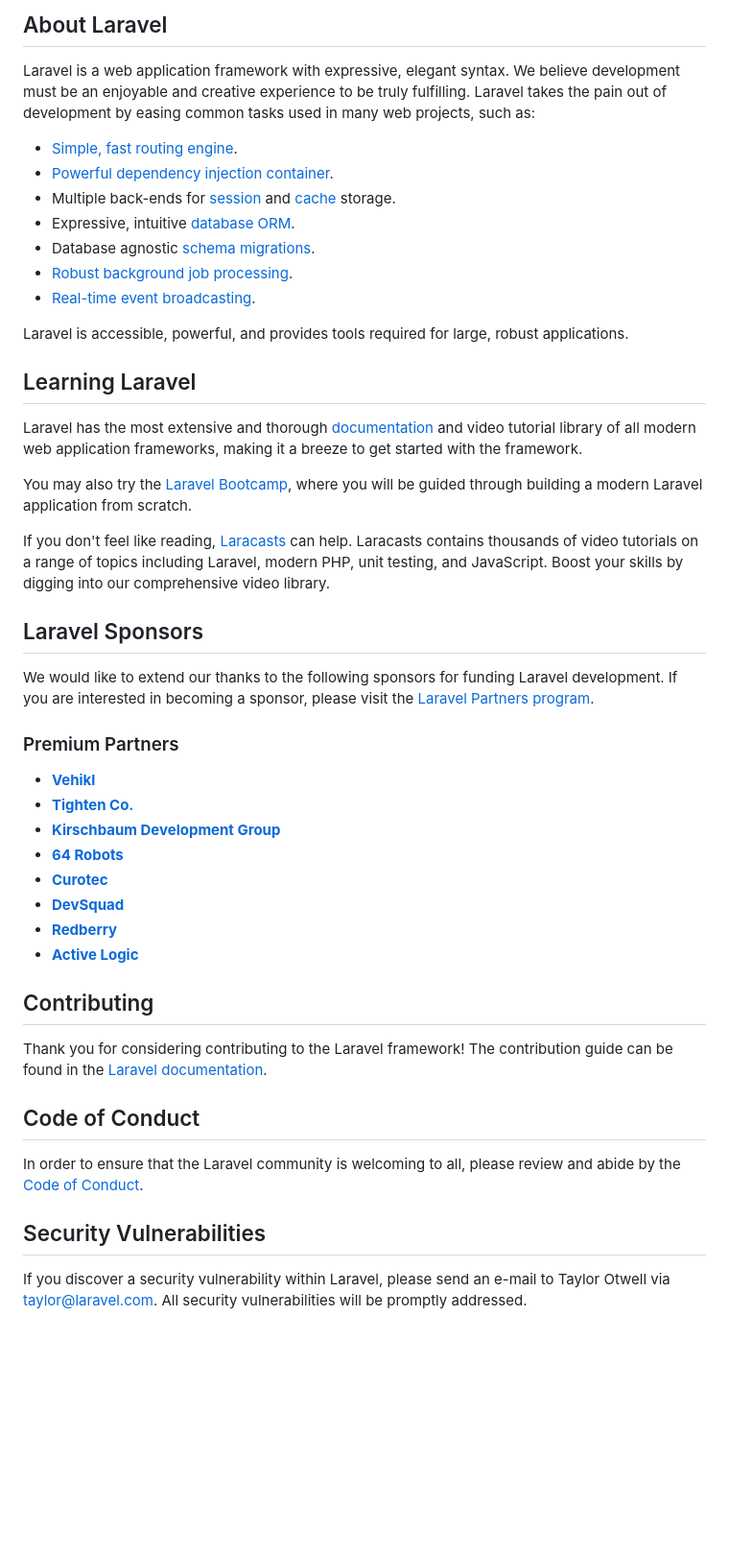
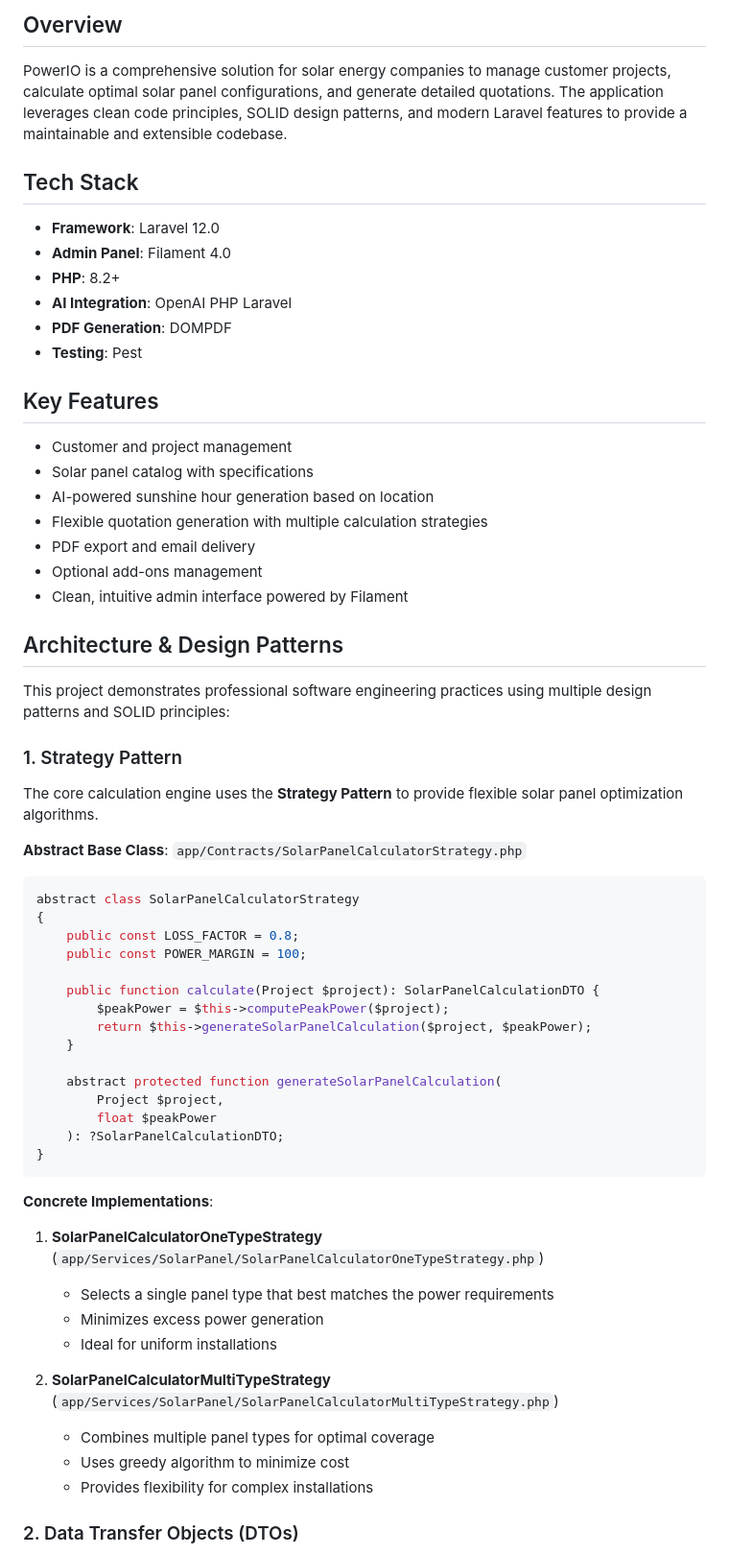
Before and after one commit to AntsaC/powerio-app, a Markdown page: README.md, the part around one of its changes. Shown at 96% size. Drawn GitHub-style; blank space fills up the shorter version.

Commit message:
Add : readme

````diff
--- a/README.md
+++ b/README.md
@@ -9,50 +4,66 @@
 
-## About Laravel
+## Overview
 
-Laravel is a web application framework with expressive, elegant syntax. We believe development must be an enjoyable and creative experience to be truly fulfilling. Laravel takes the pain out of development by easing common tasks used in many web projects, such as:
+PowerIO is a comprehensive solution for solar energy companies to manage customer projects, calculate optimal solar panel configurations, and generate detailed quotations. The application leverages clean code principles, SOLID design patterns, and modern Laravel features to provide a maintainable and extensible codebase.
 
-- [Simple, fast routing engine](https://laravel.com/docs/routing).
-- [Powerful dependency injection container](https://laravel.com/docs/container).
-- Multiple back-ends for [session](https://laravel.com/docs/session) and [cache](https://laravel.com/docs/cache) storage.
-- Expressive, intuitive [database ORM](https://laravel.com/docs/eloquent).
-- Database agnostic [schema migrations](https://laravel.com/docs/migrations).
-- [Robust background job processing](https://laravel.com/docs/queues).
-- [Real-time event broadcasting](https://laravel.com/docs/broadcasting).
+## Tech Stack
 
-Laravel is accessible, powerful, and provides tools required for large, robust applications.
+- **Framework**: Laravel 12.0
+- **Admin Panel**: Filament 4.0
+- **PHP**: 8.2+
+- **AI Integration**: OpenAI PHP Laravel
+- **PDF Generation**: DOMPDF
+- **Testing**: Pest
 
-## Learning Laravel
+## Key Features
 
-Laravel has the most extensive and thorough [documentation](https://laravel.com/docs) and video tutorial library of all modern web application frameworks, making it a breeze to get started with the framework.
+- Customer and project management
+- Solar panel catalog with specifications
+- AI-powered sunshine hour generation based on location
+- Flexible quotation generation with multiple calculation strategies
+- PDF export and email delivery
+- Optional add-ons management
+- Clean, intuitive admin interface powered by Filament
 
-You may also try the [Laravel Bootcamp](https://bootcamp.laravel.com), where you will be guided through building a modern Laravel application from scratch.
+## Architecture & Design Patterns
 
-If you don't feel like reading, [Laracasts](https://laracasts.com) can help. Laracasts contains thousands of video tutorials on a range of topics including Laravel, modern PHP, unit testing, and JavaScript. Boost your skills by digging into our comprehensive video library.
+This project demonstrates professional software engineering practices using multiple design patterns and SOLID principles:
 
-## Laravel Sponsors
+### 1. Strategy Pattern
 
-We would like to extend our thanks to the following sponsors for funding Laravel development. If you are interested in becoming a sponsor, please visit the [Laravel Partners program](https://partners.laravel.com).
+The core calculation engine uses the **Strategy Pattern** to provide flexible solar panel optimization algorithms.
 
-### Premium Partners
+**Abstract Base Class**: `app/Contracts/SolarPanelCalculatorStrategy.php`
 
-- **[Vehikl](https://vehikl.com)**
-- **[Tighten Co.](https://tighten.co)**
-- **[Kirschbaum Development Group](https://kirschbaumdevelopment.com)**
-- **[64 Robots](https://64robots.com)**
-- **[Curotec](https://www.curotec.com/services/technologies/laravel)**
-- **[DevSquad](https://devsquad.com/hire-laravel-developers)**
-- **[Redberry](https://redberry.international/laravel-development)**
-- **[Active Logic](https://activelogic.com)**
+```php
+abstract class SolarPanelCalculatorStrategy
+{
+    public const LOSS_FACTOR = 0.8;
+    public const POWER_MARGIN = 100;
 
-## Contributing
+    public function calculate(Project $project): SolarPanelCalculationDTO {
+        $peakPower = $this->computePeakPower($project);
+        return $this->generateSolarPanelCalculation($project, $peakPower);
+    }
 
-Thank you for considering contributing to the Laravel framework! The contribution guide can be found in the [Laravel documentation](https://laravel.com/docs/contributions).
+    abstract protected function generateSolarPanelCalculation(
+        Project $project,
+        float $peakPower
+    ): ?SolarPanelCalculationDTO;
+}
+```
 
-## Code of Conduct
+**Concrete Implementations**:
 
-In order to ensure that the Laravel community is welcoming to all, please review and abide by the [Code of Conduct](https://laravel.com/docs/contributions#code-of-conduct).
+1. **SolarPanelCalculatorOneTypeStrategy** (`app/Services/SolarPanel/SolarPanelCalculatorOneTypeStrategy.php`)
+   - Selects a single panel type that best matches the power requirements
+   - Minimizes excess power generation
+   - Ideal for uniform installations
 
-## Security Vulnerabilities
+2. **SolarPanelCalculatorMultiTypeStrategy** (`app/Services/SolarPanel/SolarPanelCalculatorMultiTypeStrategy.php`)
+   - Combines multiple panel types for optimal coverage
+   - Uses greedy algorithm to minimize cost
+   - Provides flexibility for complex installations
 
-If you discover a security vulnerability within Laravel, please send an e-mail to Taylor Otwell via [taylor@laravel.com](mailto:taylor@laravel.com). All security vulnerabilities will be promptly addressed.
+### 2. Data Transfer Objects (DTOs)
 
````
Also changed, not shown: other parts of README.md (+147 -8 lines).
